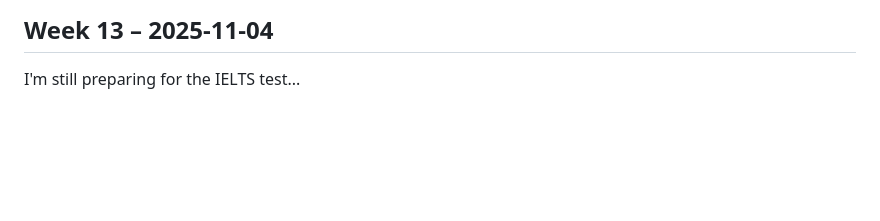
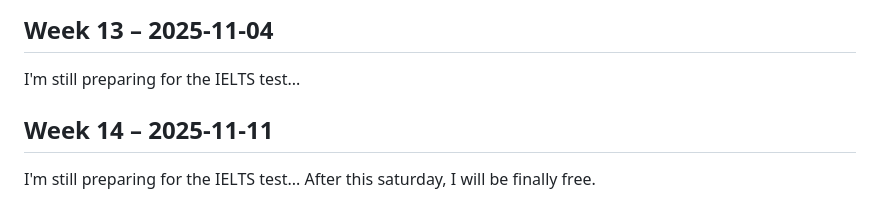
Before and after one commit to alaouichemAI/Towards-Building-my-Drug-Industry, a Markdown page: weekly-log.md, the part around the change. Drawn GitHub-style; blank space fills up the shorter version.

Commit message:
Add entry for Week 14 focusing on IELTS preparation

```diff
--- a/weekly-log.md
+++ b/weekly-log.md
@@ -60,3 +60,6 @@ I have finished my preparation for the PhD interviews.
 I have stopped everything temporarly, the reason is that I'm focusing all of my attention on the IELTS exam in 15/11/2025
 ## Week 13 – 2025-11-04
 I'm still preparing for the IELTS test...
+## Week 14 – 2025-11-11
+I'm still preparing for the IELTS test...
+After this saturday, I will be finally free.
```
